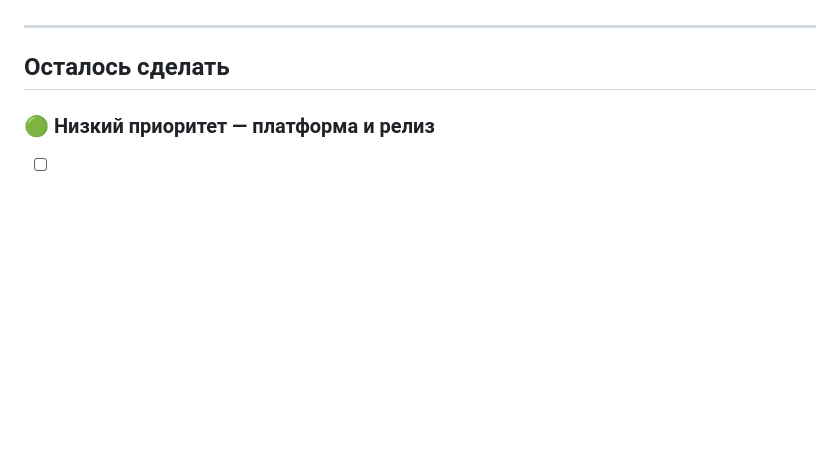
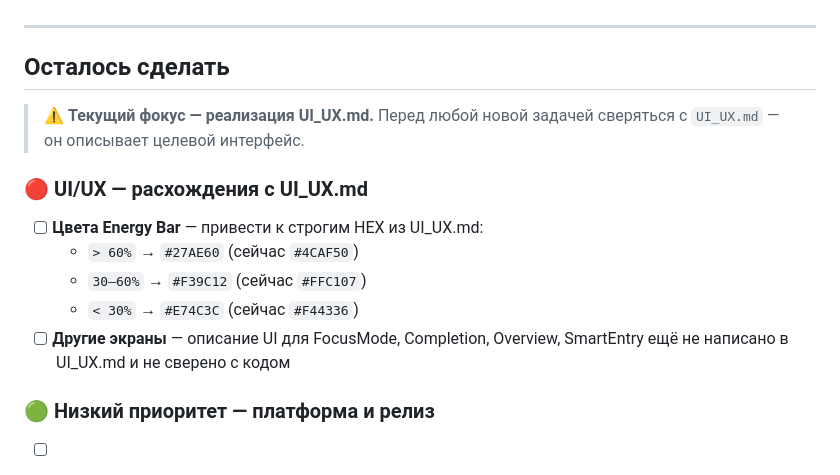
Before and after one commit to AndyLorets/Moy_Den_Flutter, a Markdown page: PROGRESS.md, the part around the change. Drawn GitHub-style; blank space fills up the shorter version.

```diff
--- a/PROGRESS.md
+++ b/PROGRESS.md
@@ -69,6 +69,17 @@
 
 ## Осталось сделать
 
+> ⚠️ **Текущий фокус — реализация UI_UX.md.**
+> Перед любой новой задачей сверяться с `UI_UX.md` — он описывает целевой интерфейс.
+
+### 🔴 UI/UX — расхождения с UI_UX.md
+
+- [ ] **Цвета Energy Bar** — привести к строгим HEX из UI_UX.md:
+  - `> 60%` → `#27AE60` (сейчас `#4CAF50`)
+  - `30–60%` → `#F39C12` (сейчас `#FFC107`)
+  - `< 30%` → `#E74C3C` (сейчас `#F44336`)
+- [ ] **Другие экраны** — описание UI для FocusMode, Completion, Overview, SmartEntry ещё не написано в UI_UX.md и не сверено с кодом
+
 ### 🟢 Низкий приоритет — платформа и релиз
 
 - [ ] **Деплой на Android** — `flutter build apk`, протестировать на телефоне
```
